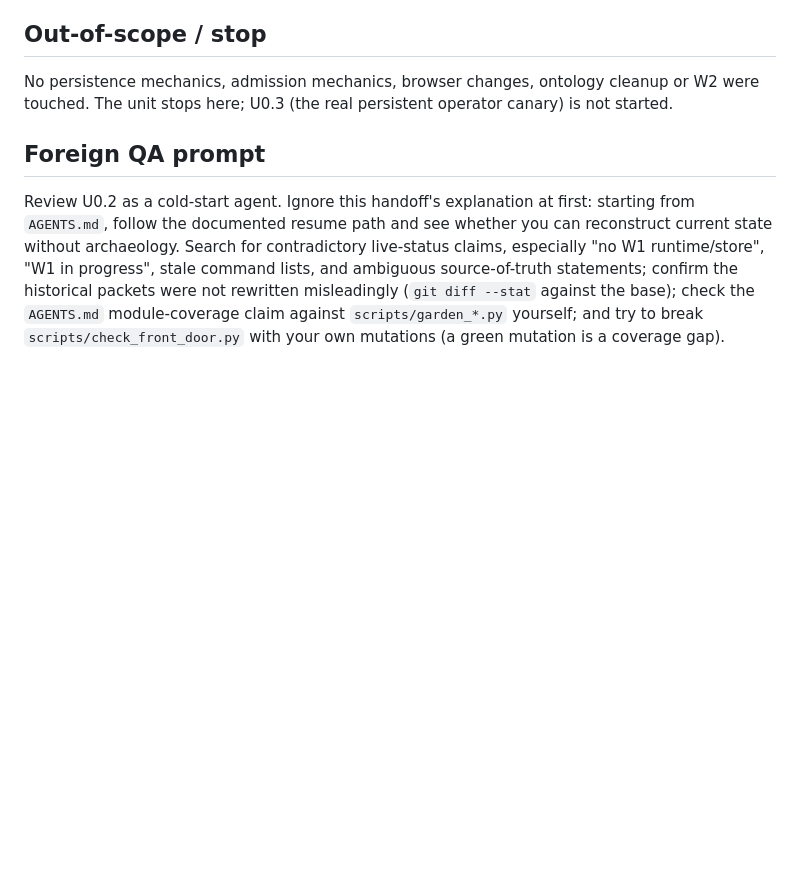
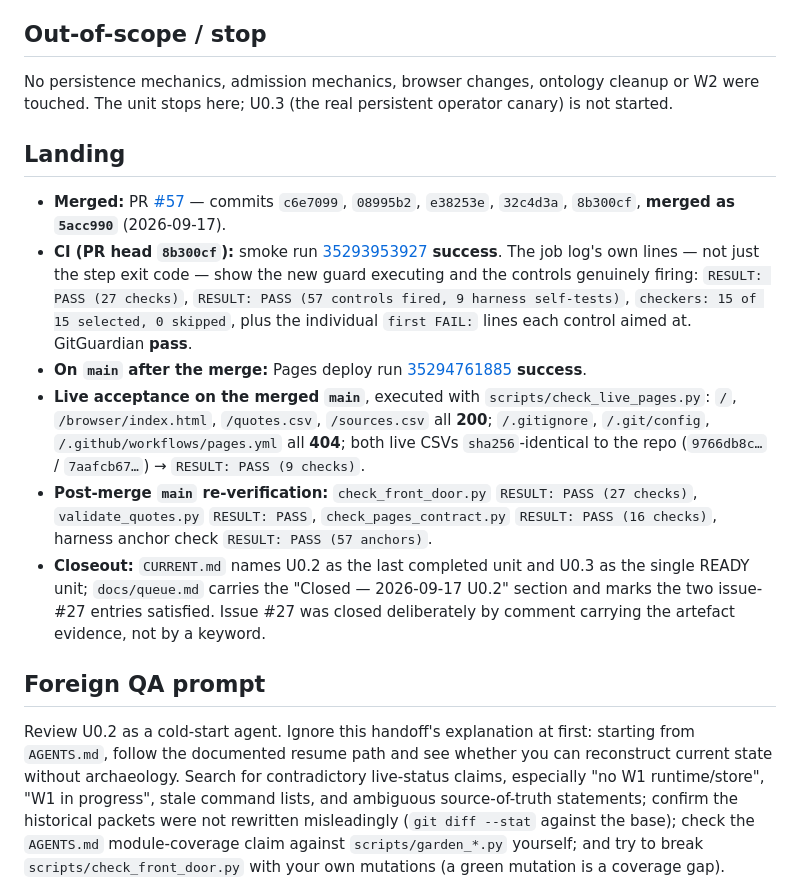
Before and after one commit to mschwar/Garden-of-Wisdom, a Markdown page: GARDEN_U0_2_HANDOFF.md, the part around the change. GitHub-like rendering; blank space fills up the shorter version.

```diff
--- a/GARDEN_U0_2_HANDOFF.md
+++ b/GARDEN_U0_2_HANDOFF.md
@@ -472,6 +472,30 @@ shasum -a 256 quotes.csv sources.csv       9766db8c… / 7aafcb67…  (byte-iden
 No persistence mechanics, admission mechanics, browser changes, ontology cleanup or W2 were
 touched. The unit stops here; U0.3 (the real persistent operator canary) is not started.
 
+## Landing
+
+- **Merged:** PR [#57](https://github.com/mschwar/Garden-of-Wisdom/pull/57) — commits `c6e7099`,
+  `08995b2`, `e38253e`, `32c4d3a`, `8b300cf`, **merged as `5acc990`** (2026-09-17).
+- **CI (PR head `8b300cf`):** smoke run
+  [35293953927](https://github.com/mschwar/Garden-of-Wisdom/actions/runs/35293953927)
+  **success**. The job log's own lines — not just the step exit code — show the new guard executing
+  and the controls genuinely firing: `RESULT: PASS (27 checks)`,
+  `RESULT: PASS (57 controls fired, 9 harness self-tests)`, `checkers: 15 of 15 selected,
+  0 skipped`, plus the individual `first FAIL:` lines each control aimed at. GitGuardian **pass**.
+- **On `main` after the merge:** Pages deploy run
+  [35294761885](https://github.com/mschwar/Garden-of-Wisdom/actions/runs/35294761885) **success**.
+- **Live acceptance on the merged `main`**, executed with `scripts/check_live_pages.py`:
+  `/`, `/browser/index.html`, `/quotes.csv`, `/sources.csv` all **200**; `/.gitignore`,
+  `/.git/config`, `/.github/workflows/pages.yml` all **404**; both live CSVs `sha256`-identical to
+  the repo (`9766db8c…` / `7aafcb67…`) → `RESULT: PASS (9 checks)`.
+- **Post-merge `main` re-verification:** `check_front_door.py` `RESULT: PASS (27 checks)`,
+  `validate_quotes.py` `RESULT: PASS`, `check_pages_contract.py` `RESULT: PASS (16 checks)`,
+  harness anchor check `RESULT: PASS (57 anchors)`.
+- **Closeout:** `CURRENT.md` names U0.2 as the last completed unit and U0.3 as the single READY
+  unit; `docs/queue.md` carries the "Closed — 2026-09-17 U0.2" section and marks the two
+  issue-#27 entries satisfied. Issue #27 was closed deliberately by comment carrying the artefact
+  evidence, not by a keyword.
+
 ## Foreign QA prompt
 
 Review U0.2 as a cold-start agent. Ignore this handoff's explanation at first: starting from
```
Also changed, not shown: docs/queue.md (+31 -4 lines), 1 other file.
